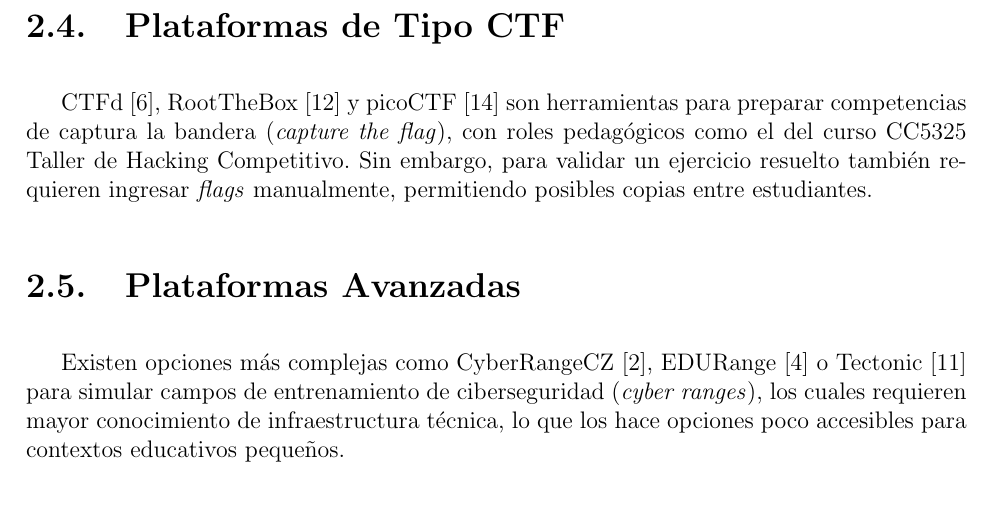
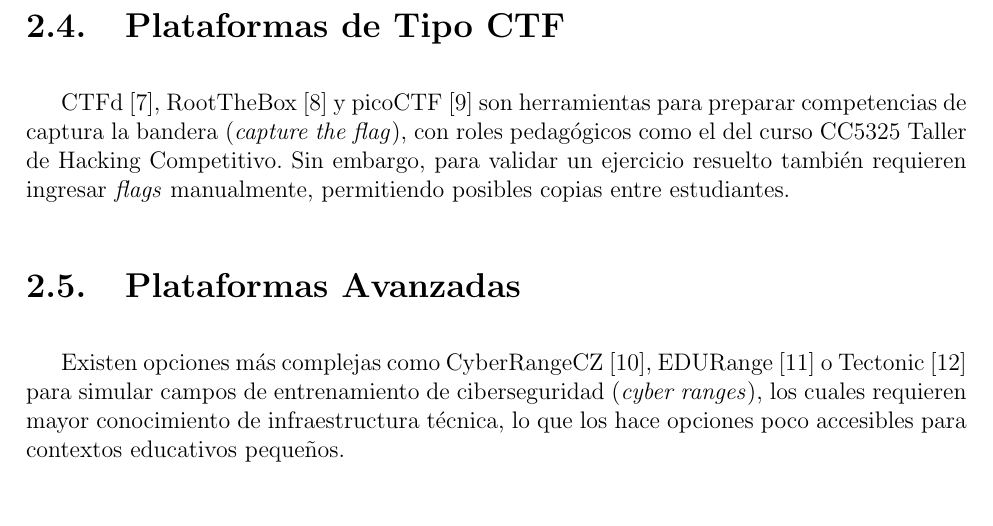
Before and after one commit to NepJag/FlexiPwn-Informe-Memoria, a LaTeX document (main.tex): part of page 14 of 24, cut so that both start at the same text. Compiled offline with pdfLaTeX.

Commit message:
Actualizar opciones de paquete y estilo de bibliografía en el documento

```diff
--- a/main.tex
+++ b/main.tex
@@ -1,5 +1,7 @@
 % se puede agregar la opción [english] para
 %  memorias o tesis en inglés (borrando el archivo .aux)
+\PassOptionsToPackage{hyphens}{url}
+\PassOptionsToPackage{breaklinks=true}{hyperref}
 \documentclass{umemoria}
 
 \depto{Departamento de Ciencias de la Computación}
@@ -31,6 +33,9 @@
 
 \usepackage{lipsum}
 \usepackage{xcolor}
+\usepackage{float}
+\usepackage{tikz}
+\usetikzlibrary{shapes.geometric, arrows.meta, positioning, calc, fit}
 
 \begin{document}
 
```
Also changed, not shown: main.tex (4 more changed lines).
